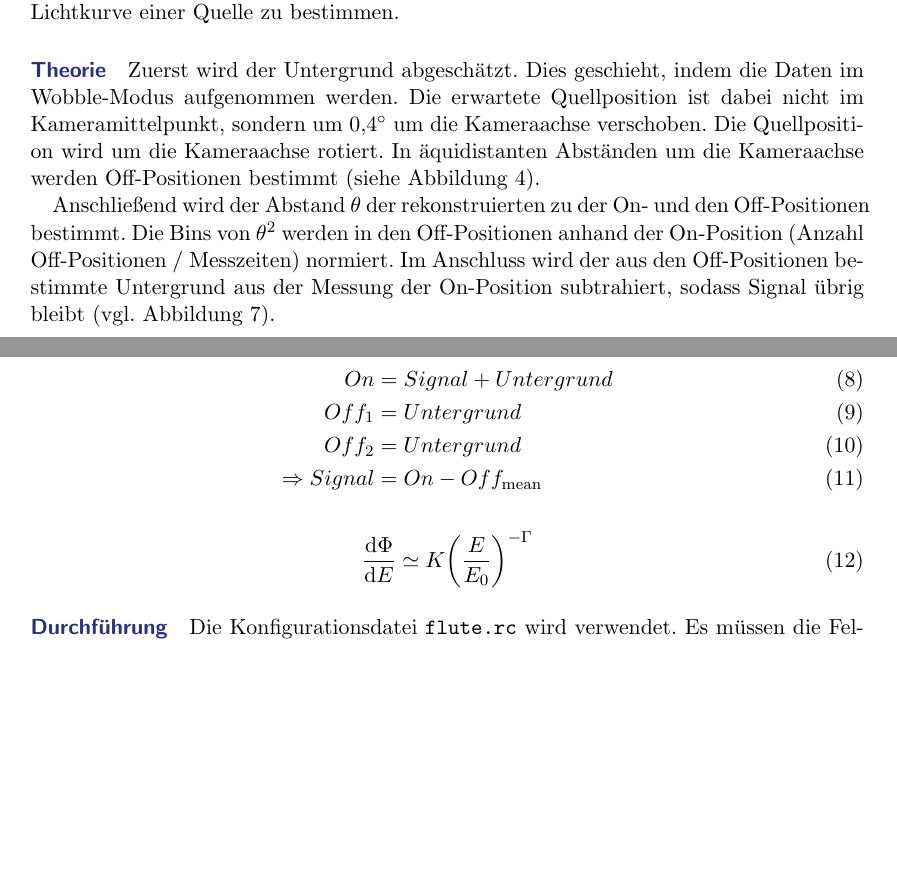
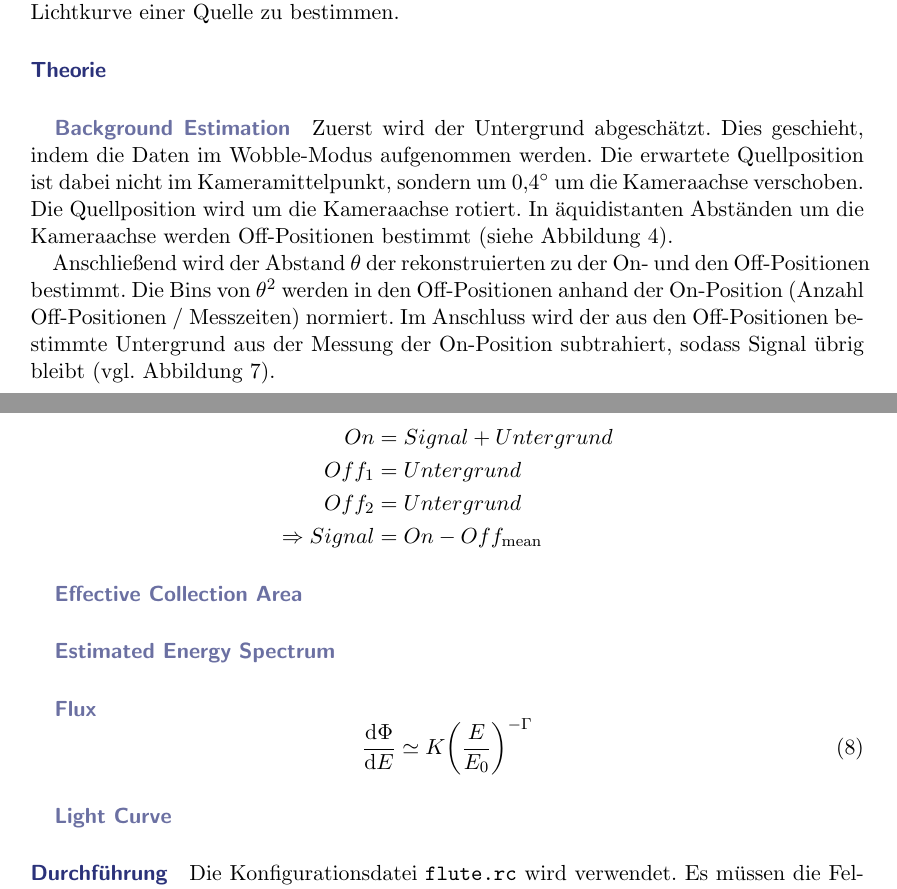
Before and after one commit to nbiederbeck/masterpraktikum, a LaTeX document (06-20181114-Lehrstuhlversuch/anleitung/anleitung.tex, which reads 06-20181114-Lehrstuhlversuch/anleitung/content/mars/flute.tex): two parts of pages 12 and 13 of 14, joined at a grey line, cut so that both start at the same text, the shorter picture padded with empty space. Compiled offline with pdfLaTeX.

Commit message:
add subparagraphs

```diff
--- a/06-20181114-Lehrstuhlversuch/anleitung/content/mars/flute.tex
+++ b/06-20181114-Lehrstuhlversuch/anleitung/content/mars/flute.tex
@@ -8,6 +8,7 @@ eine Lichtkurve einer Quelle zu bestimmen.
 
 \paragraph{Theorie}%
 
+\subparagraph{Background Estimation}
 Zuerst wird der Untergrund abgeschätzt.
 Dies geschieht, indem die Daten im Wobble-Modus aufgenommen werden.
 Die erwartete Quellposition ist dabei nicht im
@@ -32,8 +34,11 @@ aus der Messung der On-Position subtrahiert, sodass Signal übrig bleibt
     Off_{1} &= Untergrund \\
     Off_{2} &= Untergrund \\
     \Rightarrow Signal &= On - Off_{\text{mean}}
-\end{align}
+\end{align*}
 
+\subparagraph{Effective Collection Area}
+\subparagraph{Estimated Energy Spectrum}
+\subparagraph{Flux}
 % Zur Berechnung werden die Anzahl an detektierten Gammas,
 % die effektive Observationszeit,
 % und die Collecting Area des Teleskop benötigt.
@@ -42,6 +47,7 @@ aus der Messung der On-Position subtrahiert, sodass Signal übrig bleibt
 \frac{\text{d} \Phi}{\text{d}E} \simeq K {\left( \frac{E}{E_0} \right)}^{- \Gamma}
 \end{equation}
 
+\subparagraph{Light Curve}
 
 \paragraph{Durchführung}%
 
```
Also changed, not shown: 06-20181114-Lehrstuhlversuch/anleitung/content/mars/flute.tex (3 more changed lines).
